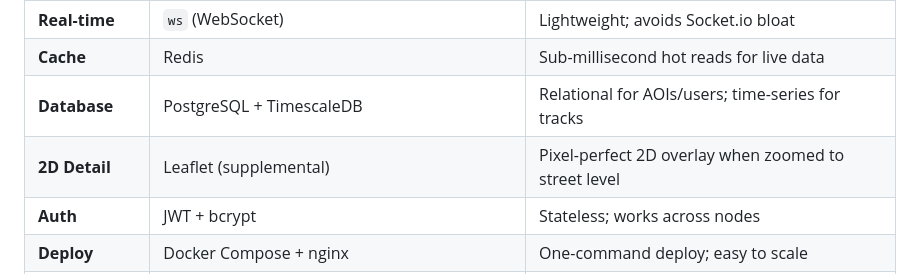
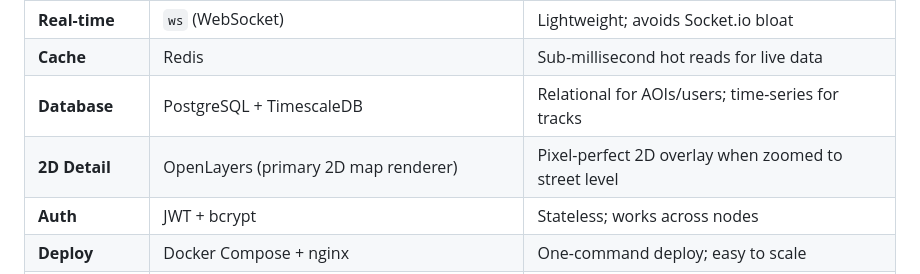
Before and after one commit to PerezChris99/3D-Earth, a Markdown page: docs/ROADMAP.md, the part around the change. Drawn GitHub-style.

Commit message:
merge: reconcile release branch onto main

```diff
--- a/docs/ROADMAP.md
+++ b/docs/ROADMAP.md
@@ -322,7 +322,7 @@ TimescaleDB        ←  time-series extension on Postgres (position history)
 | **Real-time** | `ws` (WebSocket) | Lightweight; avoids Socket.io bloat |
 | **Cache** | Redis | Sub-millisecond hot reads for live data |
 | **Database** | PostgreSQL + TimescaleDB | Relational for AOIs/users; time-series for tracks |
-| **2D Detail** | Leaflet (supplemental) | Pixel-perfect 2D overlay when zoomed to street level |
+| **2D Detail** | OpenLayers (primary 2D map renderer) | Pixel-perfect 2D overlay when zoomed to street level |
 | **Auth** | JWT + bcrypt | Stateless; works across nodes |
 | **Deploy** | Docker Compose + nginx | One-command deploy; easy to scale |
 | **Data Sources** | CelesTrak, Space-Track, OpenSky, AISHub, USGS, ACLED | All free tier available; no licensing barriers for research |
```
